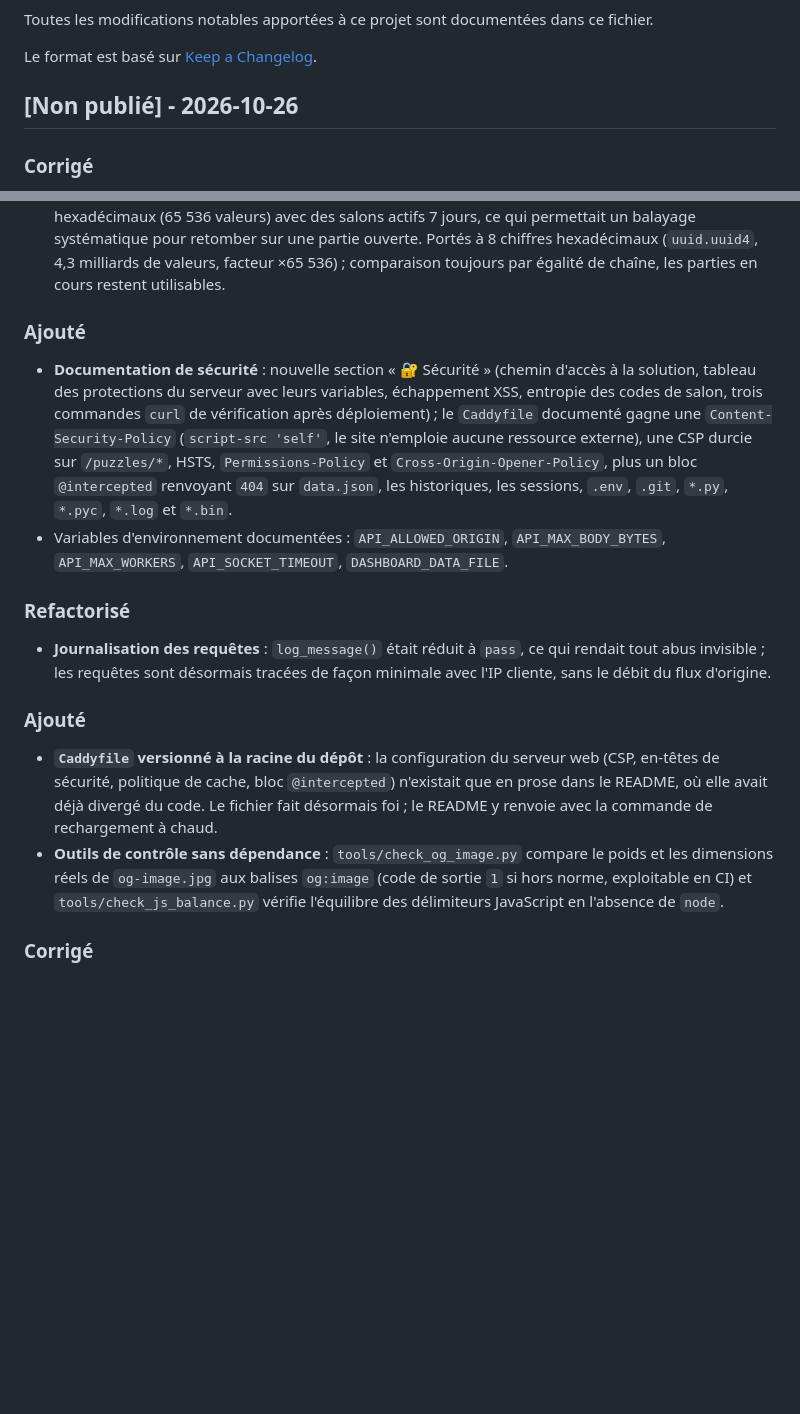
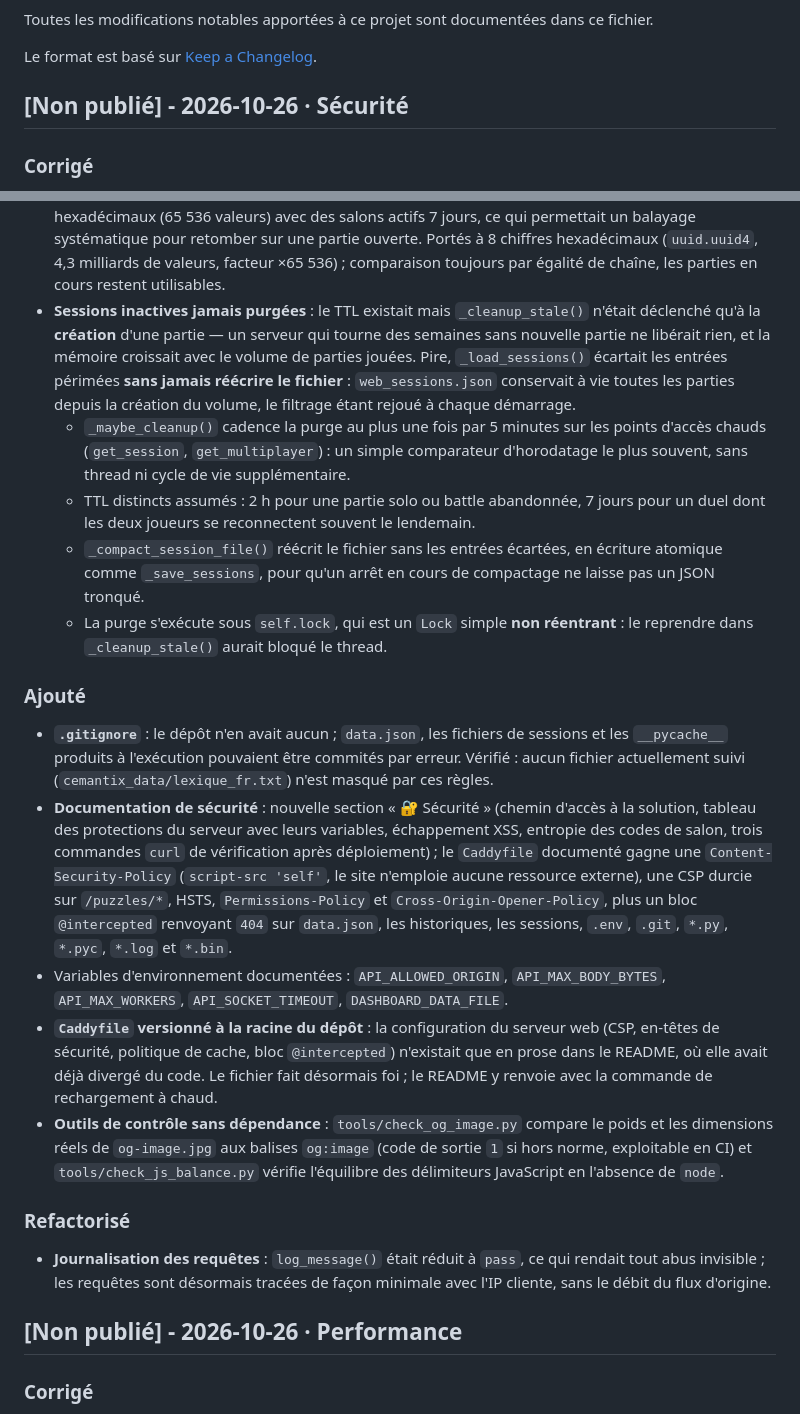
Before and after one commit to Cyrilpop/cemantix-rag-solver, a Markdown page: CHANGELOG.md, 2 parts joined by grey strips. Rendered like a GitHub page; blank space fills up the shorter version.

Commit message:
docs(changelog): trace la purge des sessions et restructure la section non publiee
- ajout des correctifs de cette session : purge des sessions inactives enfin
  declenchee en cours de vie (TTL jusque-la seulement invoque a la creation
  d'une partie), compactage de web_sessions.json qui grossissait a vie sur le
  volume, TTL distinct assume pour le multijoueur, et le .gitignore absent ;
- la section du jour est decoupee en trois blocs thematiques non publies
  (Securite / Performance / SEO) : deux titres se repetaient dans le meme bloc,
  ce qui rendait la lecture et un futur passage en version numerotee fastidieux.

Le bloc herite du 2026-10-25 garde ses doublons : il provient de la branche
d'accessibilite et le retoucher ici creerait un conflit de merge inutile.

```diff
--- a/CHANGELOG.md
+++ b/CHANGELOG.md
@@ -4,7 +4,7 @@ Toutes les modifications notables apportées à ce projet sont documentées dans
 
 Le format est basé sur [Keep a Changelog](https://keepachangelog.com/fr/1.0.0/).
 
-## [Non publié] - 2026-10-26
+## [Non publié] - 2026-10-26 · Sécurité
 
 ### Corrigé
 - **Fuite du mot secret du jour (anti-spoiler contournable)** :
@@ -25,17 +25,23 @@ Le format est basé sur [Keep a Changelog](https://keepachangelog.com/fr/1.0.0/)
 - **Clé de salon laissée dans l'URL** : le lien d'invitation `/multi/?r=…&k=…` conservait la clé du joueur dans la barre d'adresse — donc dans l'historique du navigateur, le champ d'URL et les captures d'écran — et restait cliquable des heures plus tard, soit une prise de contrôle du duel sur un ordinateur partagé. Le polling passait en outre la clé en query string `GET`, c'est-à-dire dans la ligne de requête transmise au proxy. `stripKeyFromUrl()` retire la clé dès le chargement (avant même la requête de connexion) et à chaque changement d'état, ne laissant que le code de salon, qui n'autorise aucune action ; les deux points de polling basculent sur `POST /api/multi/status` (charge utile identique, dans le corps) ; `handle_multi_get` ne sert plus aucune route, la voie GET étant fermée avec un message indiquant le POST équivalent. Le lien de partage conserve sa clé — c'est la fonctionnalité — mais elle n'est lue qu'une fois.
 - **Surface globale laissée par les `onclick` supprimés** : les quatre fonctions que les gestionnaires inline appelaient restaient publiées sur `window` (`copyToClipboard`, `showConfirmDialog`, `multiResumeGame`, `multiDeleteGame`) alors qu'elles n'avaient plus aucun appelant global — vérifié : zéro `onclick=` dans les quatre pages, zéro appel `window.<ces noms>` dans tout `volumes/web/`, tous les appels passant par `import` ES modules ou par la délégation `data-copy`. Rendues locales à leur module : une CSP `script-src 'self'` stricte reste tenable même si un `onclick` inline réapparaissait, et l'API interne du jeu n'est plus atteignable depuis la console.
 - **Codes du multijoueur énumérables** : `room_id` et clés `J1-` / `J2-` n'avaient que 4 chiffres hexadécimaux (65 536 valeurs) avec des salons actifs 7 jours, ce qui permettait un balayage systématique pour retomber sur une partie ouverte. Portés à 8 chiffres hexadécimaux (`uuid.uuid4`, 4,3 milliards de valeurs, facteur ×65 536) ; comparaison toujours par égalité de chaîne, les parties en cours restent utilisables.
+- **Sessions inactives jamais purgées** : le TTL existait mais `_cleanup_stale()` n'était déclenché qu'à la **création** d'une partie — un serveur qui tourne des semaines sans nouvelle partie ne libérait rien, et la mémoire croissait avec le volume de parties jouées. Pire, `_load_sessions()` écartait les entrées périmées **sans jamais réécrire le fichier** : `web_sessions.json` conservait à vie toutes les parties depuis la création du volume, le filtrage étant rejoué à chaque démarrage.
+  - `_maybe_cleanup()` cadence la purge au plus une fois par 5 minutes sur les points d'accès chauds (`get_session`, `get_multiplayer`) : un simple comparateur d'horodatage le plus souvent, sans thread ni cycle de vie supplémentaire.
+  - TTL distincts assumés : 2 h pour une partie solo ou battle abandonnée, 7 jours pour un duel dont les deux joueurs se reconnectent souvent le lendemain.
+  - `_compact_session_file()` réécrit le fichier sans les entrées écartées, en écriture atomique comme `_save_sessions`, pour qu'un arrêt en cours de compactage ne laisse pas un JSON tronqué.
+  - La purge s'exécute sous `self.lock`, qui est un `Lock` simple **non réentrant** : le reprendre dans `_cleanup_stale()` aurait bloqué le thread.
 
 ### Ajouté
+- **`.gitignore`** : le dépôt n'en avait aucun ; `data.json`, les fichiers de sessions et les `__pycache__` produits à l'exécution pouvaient être commités par erreur. Vérifié : aucun fichier actuellement suivi (`cemantix_data/lexique_fr.txt`) n'est masqué par ces règles.
 - **Documentation de sécurité** : nouvelle section « 🔐 Sécurité » (chemin d'accès à la solution, tableau des protections du serveur avec leurs variables, échappement XSS, entropie des codes de salon, trois commandes `curl` de vérification après déploiement) ; le `Caddyfile` documenté gagne une `Content-Security-Policy` (`script-src 'self'`, le site n'emploie aucune ressource externe), une CSP durcie sur `/puzzles/*`, HSTS, `Permissions-Policy` et `Cross-Origin-Opener-Policy`, plus un bloc `@intercepted` renvoyant `404` sur `data.json`, les historiques, les sessions, `.env`, `.git`, `*.py`, `*.pyc`, `*.log` et `*.bin`.
 - Variables d'environnement documentées : `API_ALLOWED_ORIGIN`, `API_MAX_BODY_BYTES`, `API_MAX_WORKERS`, `API_SOCKET_TIMEOUT`, `DASHBOARD_DATA_FILE`.
+- **`Caddyfile` versionné à la racine du dépôt** : la configuration du serveur web (CSP, en-têtes de sécurité, politique de cache, bloc `@intercepted`) n'existait que en prose dans le README, où elle avait déjà divergé du code. Le fichier fait désormais foi ; le README y renvoie avec la commande de rechargement à chaud.
+- **Outils de contrôle sans dépendance** : `tools/check_og_image.py` compare le poids et les dimensions réels de `og-image.jpg` aux balises `og:image` (code de sortie `1` si hors norme, exploitable en CI) et `tools/check_js_balance.py` vérifie l'équilibre des délimiteurs JavaScript en l'absence de `node`.
 
 ### Refactorisé
 - **Journalisation des requêtes** : `log_message()` était réduit à `pass`, ce qui rendait tout abus invisible ; les requêtes sont désormais tracées de façon minimale avec l'IP cliente, sans le débit du flux d'origine.
 
-### Ajouté
-- **`Caddyfile` versionné à la racine du dépôt** : la configuration du serveur web (CSP, en-têtes de sécurité, politique de cache, bloc `@intercepted`) n'existait que en prose dans le README, où elle avait déjà divergé du code. Le fichier fait désormais foi ; le README y renvoie avec la commande de rechargement à chaud.
-- **Outils de contrôle sans dépendance** : `tools/check_og_image.py` compare le poids et les dimensions réels de `og-image.jpg` aux balises `og:image` (code de sortie `1` si hors norme, exploitable en CI) et `tools/check_js_balance.py` vérifie l'équilibre des délimiteurs JavaScript en l'absence de `node`.
+## [Non publié] - 2026-10-26 · Performance
 
 ### Corrigé
 - **Politique de cache incohérente avec la règle « no-cache, pas de `?v=` »** : le `max-age=3600` posé sur `@html` et les `max-age` suggérés pour les archives contredisaient la revalidation par ETag ; tout ce qui change repasse en `no-cache, must-revalidate`, seules les polices gardent un `max-age` d'un an.
```
